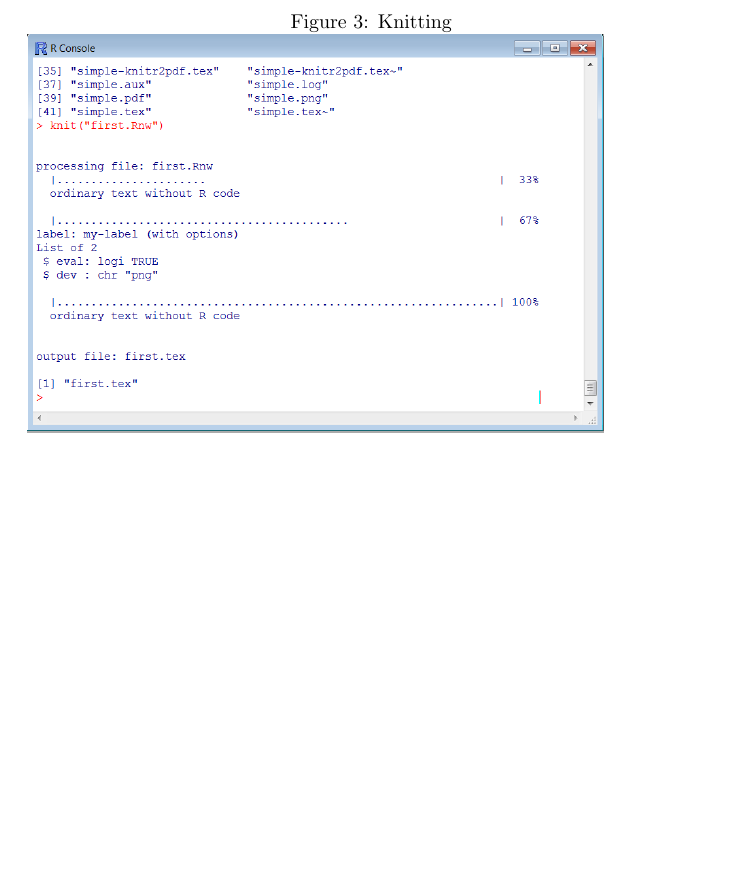
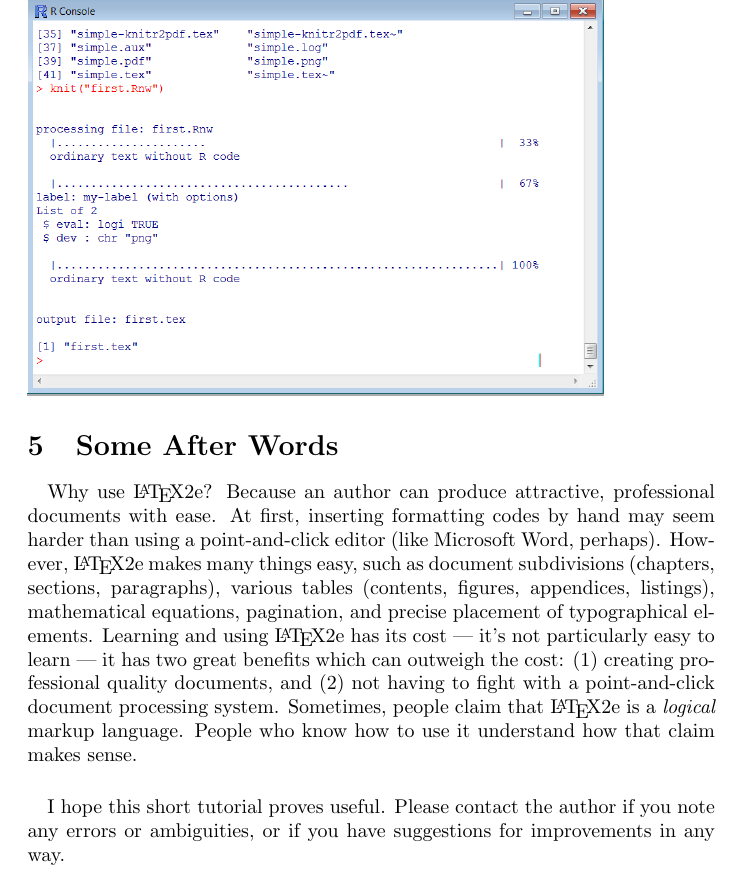
Before and after one commit to ccc31807/Simple-knitr-to-PDF-via-LaTeX, a LaTeX document (simple-knitr2pdf.tex): part of page 4 of 5, cut at the place of the change, the shorter picture padded with empty space. The pictures show the PDF file simple-knitr2pdf.pdf that the author committed with the source.

Commit message:
make some final adjustments

```diff
--- a/simple-knitr2pdf.tex
+++ b/simple-knitr2pdf.tex
@@ -105,13 +105,10 @@ plot(x, type = 'l')  # Brownian motion
 \fbox{\includegraphics[scale=0.5]{first.pdf}}
 \end{figure}
 
+\section{Some After Words}
 
-%\begin{figure}
-%\caption{first.pdf}
-%\label{PDF}
-%\includepdf[pages=1-2,scale=0.33]{first.pdf}
-%\end{figure}
+\paragraph{}Why use \LaTeX2e{}? Because an author can produce attractive, professional documents with ease. At first, inserting formatting codes by hand may seem harder than using a point-and-click editor (like Microsoft Word, perhaps). However, \LaTeX2e{} makes many things easy, such as document subdivisions (chapters, sections, paragraphs), various tables (contents, figures, appendices, listings), mathematical equations, pagination, and precise placement of typographical elements. Learning and using \LaTeX2e{} has its cost --- it's not particularly easy to learn --- it has two great benefits which can outweigh the cost: (1) creating professional quality documents, and (2) not having to fight with a point-and-click document processing system. Sometimes, people claim that \LaTeX2e is a \textit{logical} markup language. People who know how to use it understand how that claim makes sense.
 
-
+\paragraph{}I hope this short tutorial proves useful. Please contact the author if you note any errors or ambiguities, or if you have suggestions for improvements in any way.
 
 \end{document}
```
Also changed, not shown: simple-knitr2pdf.pdf.
